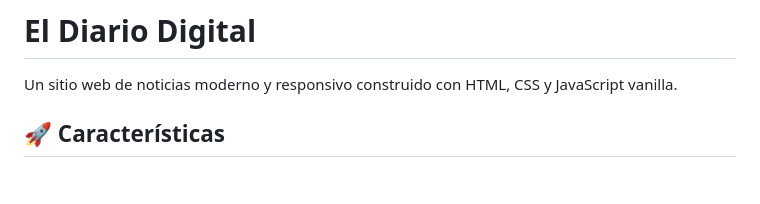
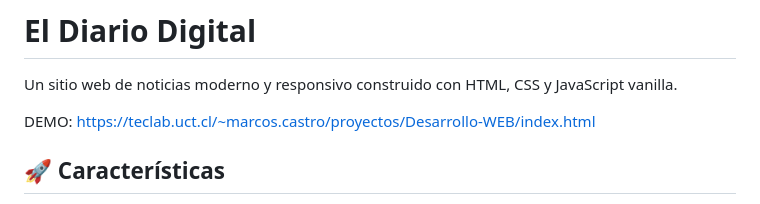
Before and after one commit to MarcosC2119/Desarrollo-WEB, a Markdown page: README.md, the part around the change. GitHub-like rendering; blank space fills up the shorter version.

```diff
--- a/README.md
+++ b/README.md
@@ -1,6 +1,8 @@
 # El Diario Digital
 
 Un sitio web de noticias moderno y responsivo construido con HTML, CSS y JavaScript vanilla.
+
+DEMO: https://teclab.uct.cl/~marcos.castro/proyectos/Desarrollo-WEB/index.html
 
 ## 🚀 Características
 
```
